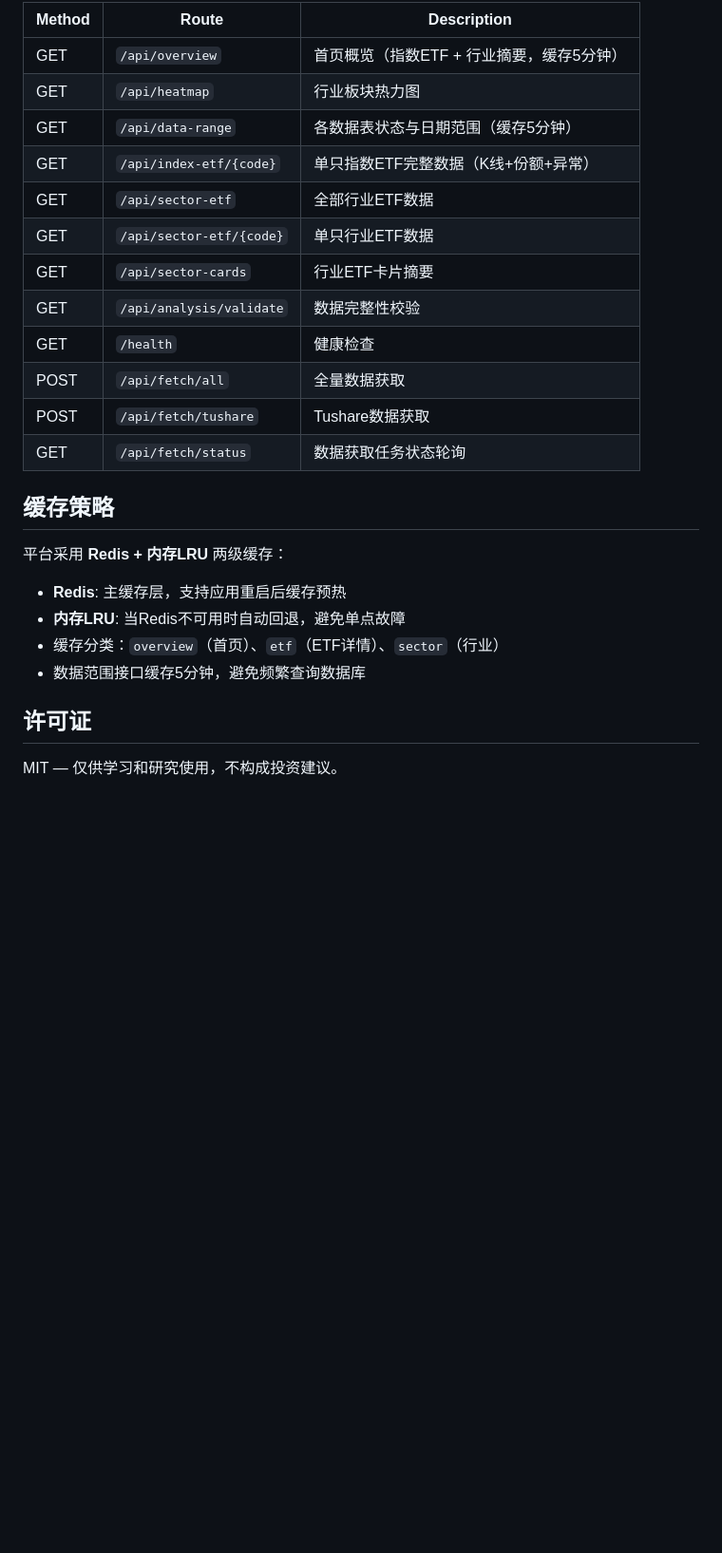
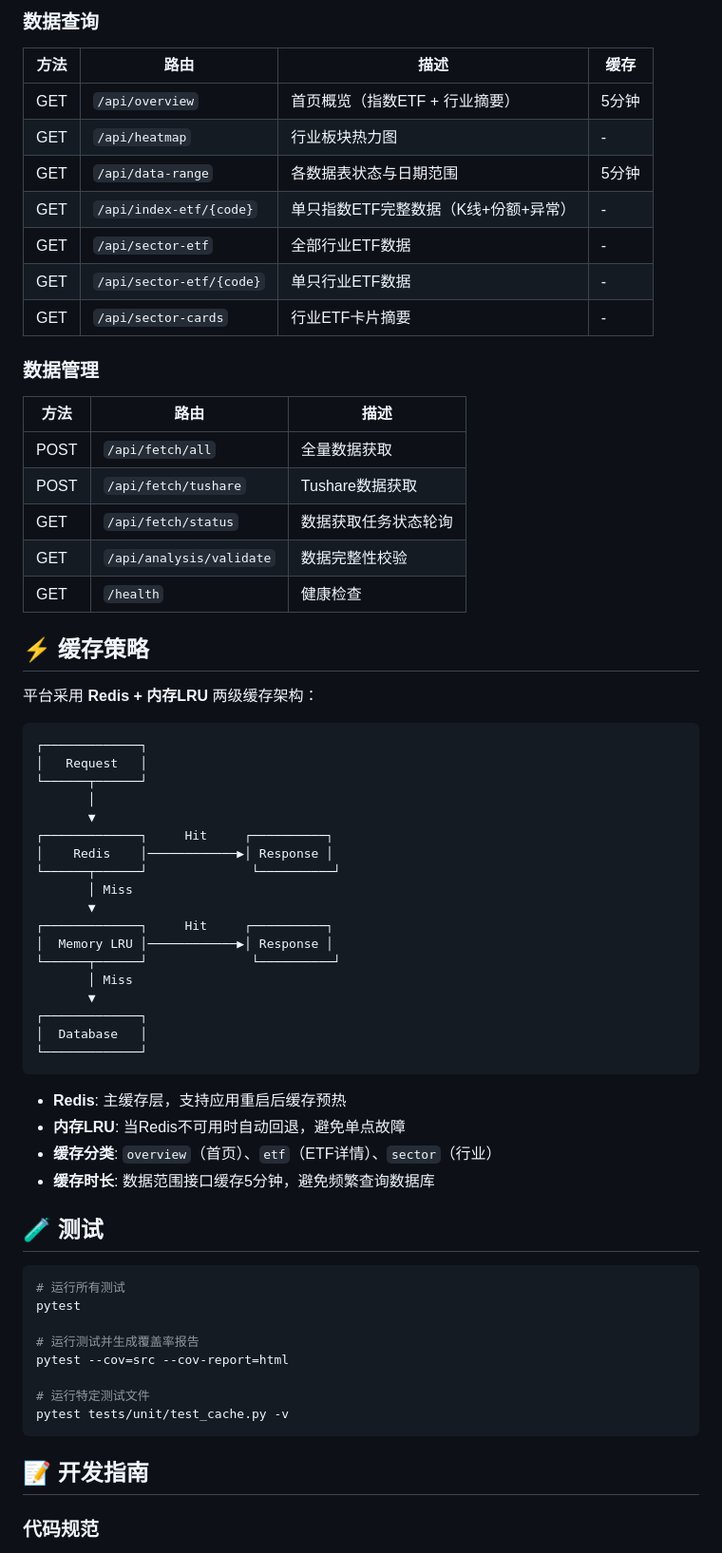
Before and after one commit to superherocheng/ATMstockMarketSimple, a Markdown page: README.md, the part around one of its changes. Shown at 95% size. GitHub-like rendering; blank space fills up the shorter version.

````diff
--- a/README.md
+++ b/README.md
@@ -109,28 +155,70 @@ docker compose up -d
 
-| Method | Route | Description |
-|--------|-------|-------------|
-| GET | `/api/overview` | 首页概览（指数ETF + 行业摘要，缓存5分钟） |
-| GET | `/api/heatmap` | 行业板块热力图 |
-| GET | `/api/data-range` | 各数据表状态与日期范围（缓存5分钟） |
-| GET | `/api/index-etf/{code}` | 单只指数ETF完整数据（K线+份额+异常） |
-| GET | `/api/sector-etf` | 全部行业ETF数据 |
-| GET | `/api/sector-etf/{code}` | 单只行业ETF数据 |
-| GET | `/api/sector-cards` | 行业ETF卡片摘要 |
-| GET | `/api/analysis/validate` | 数据完整性校验 |
-| GET | `/health` | 健康检查 |
+### 数据查询
+
+| 方法 | 路由 | 描述 | 缓存 |
+|------|------|------|------|
+| GET | `/api/overview` | 首页概览（指数ETF + 行业摘要） | 5分钟 |
+| GET | `/api/heatmap` | 行业板块热力图 | - |
+| GET | `/api/data-range` | 各数据表状态与日期范围 | 5分钟 |
+| GET | `/api/index-etf/{code}` | 单只指数ETF完整数据（K线+份额+异常） | - |
+| GET | `/api/sector-etf` | 全部行业ETF数据 | - |
+| GET | `/api/sector-etf/{code}` | 单只行业ETF数据 | - |
+| GET | `/api/sector-cards` | 行业ETF卡片摘要 | - |
+
+### 数据管理
+
+| 方法 | 路由 | 描述 |
+|------|------|------|
 | POST | `/api/fetch/all` | 全量数据获取 |
 | POST | `/api/fetch/tushare` | Tushare数据获取 |
 | GET | `/api/fetch/status` | 数据获取任务状态轮询 |
+| GET | `/api/analysis/validate` | 数据完整性校验 |
+| GET | `/health` | 健康检查 |
 
-## 缓存策略
+## ⚡ 缓存策略
 
-平台采用 **Redis + 内存LRU** 两级缓存：
+平台采用 **Redis + 内存LRU** 两级缓存架构：
+
+```
+┌─────────────┐
+│   Request   │
+└──────┬──────┘
+       │
+       ▼
+┌─────────────┐     Hit     ┌──────────┐
+│    Redis    │────────────▶│ Response │
+└──────┬──────┘              └──────────┘
+       │ Miss
+       ▼
+┌─────────────┐     Hit     ┌──────────┐
+│  Memory LRU │────────────▶│ Response │
+└──────┬──────┘              └──────────┘
+       │ Miss
+       ▼
+┌─────────────┐
+│  Database   │
+└─────────────┘
+```
 
 - **Redis**: 主缓存层，支持应用重启后缓存预热
 - **内存LRU**: 当Redis不可用时自动回退，避免单点故障
-- 缓存分类：`overview`（首页）、`etf`（ETF详情）、`sector`（行业）
-- 数据范围接口缓存5分钟，避免频繁查询数据库
+- **缓存分类**: `overview`（首页）、`etf`（ETF详情）、`sector`（行业）
+- **缓存时长**: 数据范围接口缓存5分钟，避免频繁查询数据库
 
-## 许可证
+## 🧪 测试
 
-MIT — 仅供学习和研究使用，不构成投资建议。
+```bash
+# 运行所有测试
+pytest
+
+# 运行测试并生成覆盖率报告
+pytest --cov=src --cov-report=html
+
+# 运行特定测试文件
+pytest tests/unit/test_cache.py -v
+```
+
+## 📝 开发指南
+
+### 代码规范
+
````
Also changed, not shown: other parts of README.md (+178 -62 lines).
